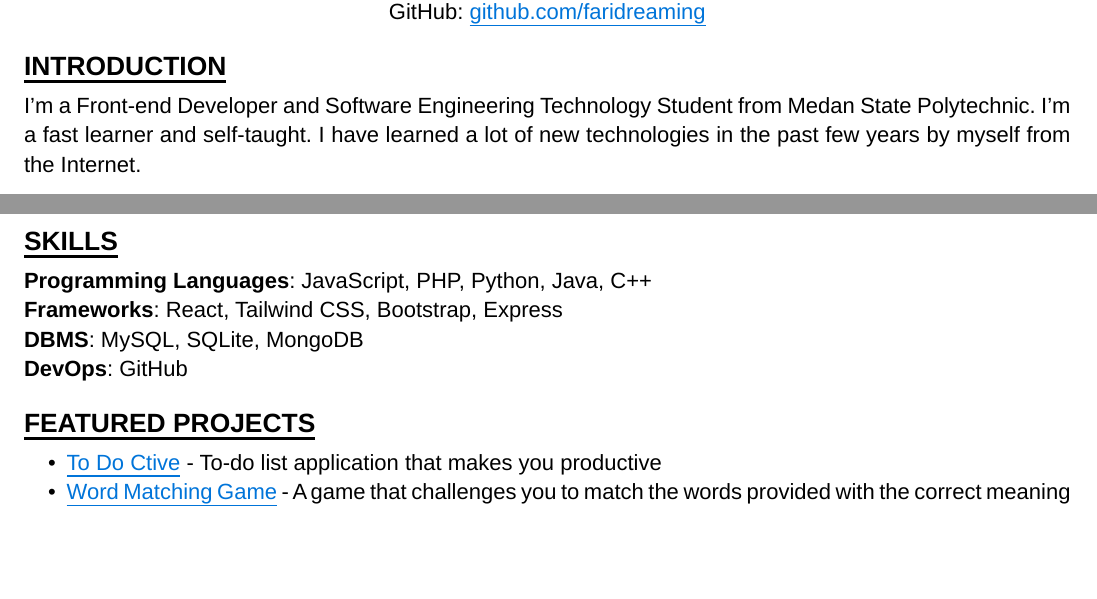
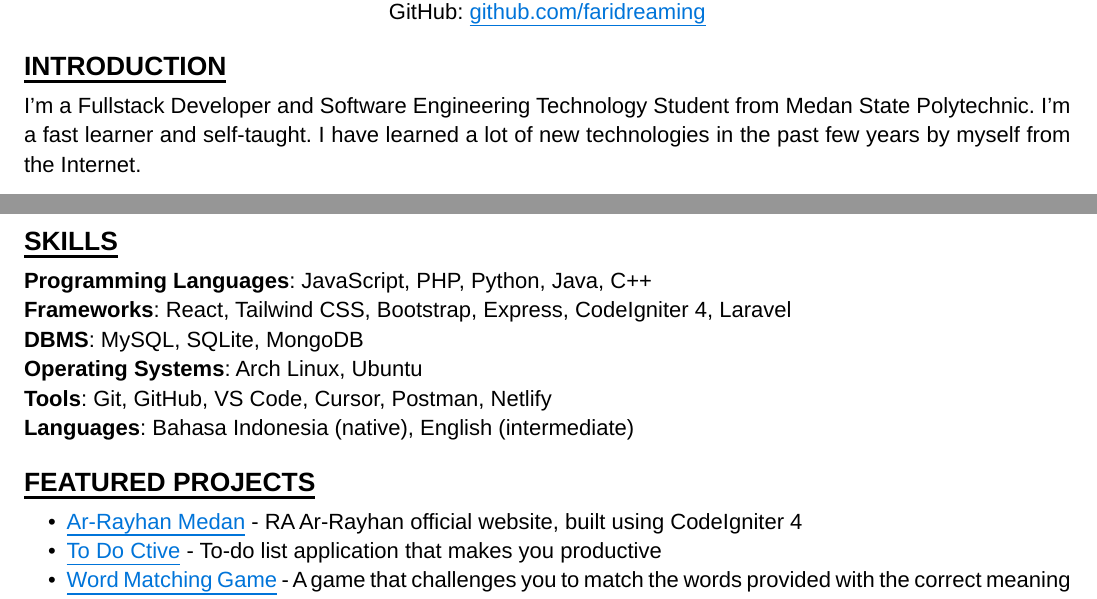
Before and after one commit to faridreaming/portfolio-tailwind-css, a Typst document (dist/doc/my-cv.typ): two parts of the page, joined at a grey line, cut so that both start at the same text, the shorter picture padded with empty space. The pictures show the PDF file dist/doc/my-cv.pdf that the author committed with the source.

Commit message:
feat: update cv

```diff
--- a/dist/doc/my-cv.typ
+++ b/dist/doc/my-cv.typ
@@ -21,7 +21,7 @@
 
 == #underline(offset: 3pt)[ #pad(y: 3pt, "INTRODUCTION") ]
 
-I’m a Front-end Developer and Software Engineering Technology Student from Medan State Polytechnic. I’m a fast learner and self-taught. I have learned a lot of new technologies in the past few years by myself from the Internet.
+I’m a Fullstack Developer and Software Engineering Technology Student from Medan State Polytechnic. I’m a fast learner and self-taught. I have learned a lot of new technologies in the past few years by myself from the Internet.
 
 
 == #underline(offset: 3pt)[ #pad(y: 3pt, "WORK EXPERIENCE") ]
@@ -80,9 +80,11 @@ I’m a Front-end Developer and Software Engineering Technology Student from Med
 == #underline(offset: 3pt)[ #pad(y: 3pt, "SKILLS") ]
 
 *Programming Languages*: JavaScript, PHP, Python, Java, C++\
-*Frameworks*: React, Tailwind CSS, Bootstrap, Express\
+*Frameworks*: React, Tailwind CSS, Bootstrap, Express, CodeIgniter 4, Laravel\
 *DBMS*: MySQL, SQLite, MongoDB\
-*DevOps*: GitHub
+*Operating Systems*: Arch Linux, Ubuntu\
+*Tools*: Git, GitHub, VS Code, Cursor, Postman, Netlify\
+*Languages*: Bahasa Indonesia (native), English (intermediate)
 
 == #underline(offset: 3pt)[ #pad(y: 3pt, "FEATURED PROJECTS") ]
 
```
Also changed, not shown: dist/doc/my-cv.pdf, dist/doc/my-cv.typ (3 more changed lines).
